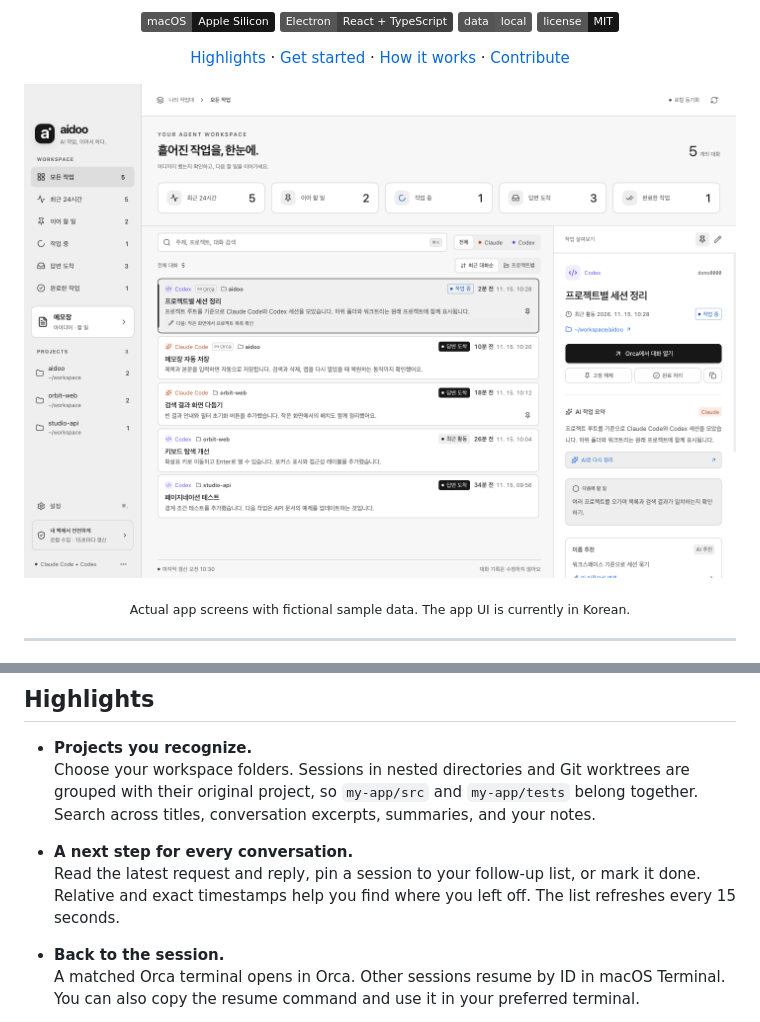
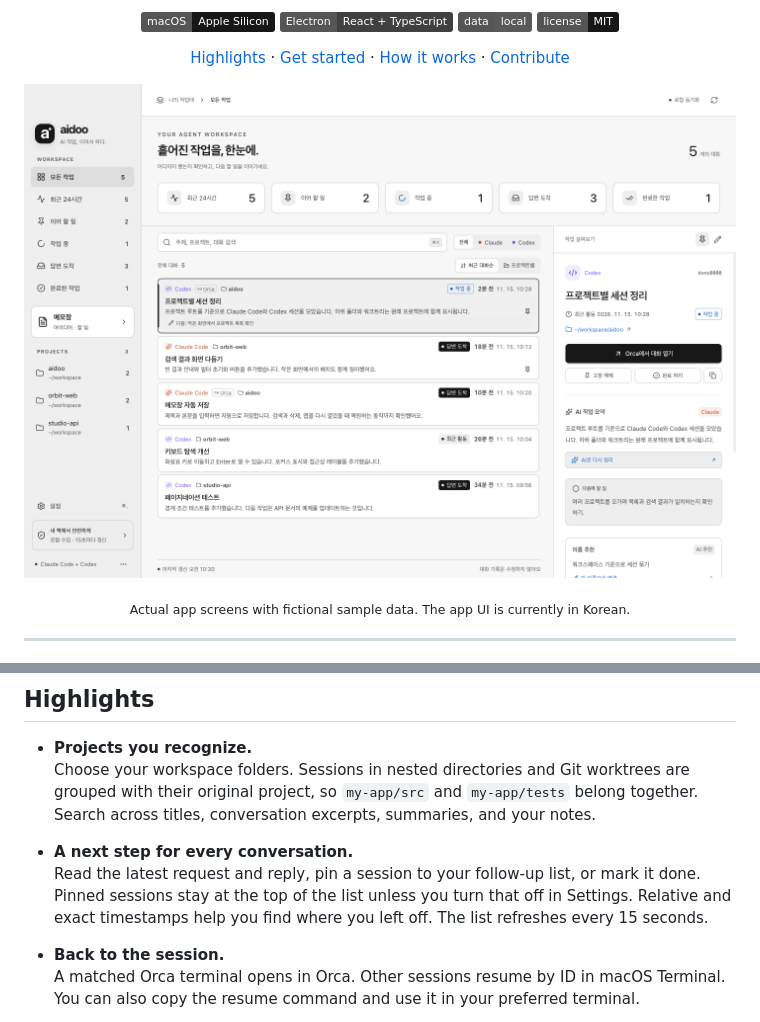
Before and after one commit to YoonShinWoong/aidoo, a Markdown page: README.md, 2 parts joined by grey strips. Rendered like a GitHub page; pictures changed too: assets/screenshots/workspace-light.png; badges without logos.

```diff
--- a/README.md
+++ b/README.md
@@ -47,7 +47,7 @@ A few Claude Code sessions. A few Codex sessions. Some open in Orca, some in a t
   Choose your workspace folders. Sessions in nested directories and Git worktrees are grouped with their original project, so `my-app/src` and `my-app/tests` belong together. Search across titles, conversation excerpts, summaries, and your notes.
 
 - **A next step for every conversation.**<br>
-  Read the latest request and reply, pin a session to your follow-up list, or mark it done. Relative and exact timestamps help you find where you left off. The list refreshes every 15 seconds.
+  Read the latest request and reply, pin a session to your follow-up list, or mark it done. Pinned sessions stay at the top of the list unless you turn that off in Settings. Relative and exact timestamps help you find where you left off. The list refreshes every 15 seconds.
 
 - **Back to the session.**<br>
   A matched Orca terminal opens in Orca. Other sessions resume by ID in macOS Terminal. You can also copy the resume command and use it in your preferred terminal.
```
Also changed, not shown: README.ko.md (+1 -1 lines), assets/screenshots/workspace-dark.png, 6 other files.
